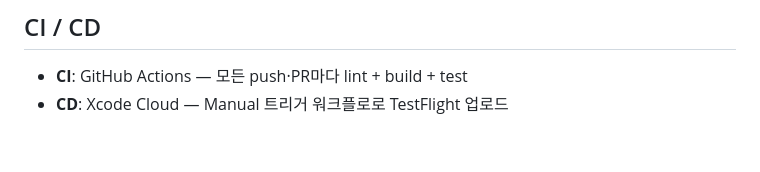
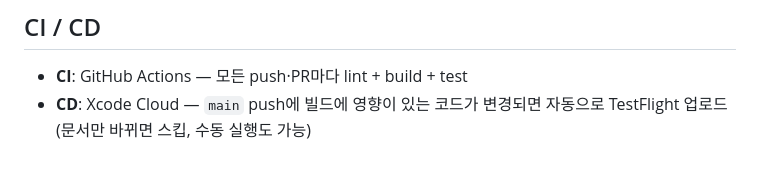
Before and after one commit to youngkyulabs/snap-ledger-ios, a Markdown page: README.md, the part around the change. Rendered like a GitHub page.

Commit message:
docs: Xcode Cloud 자동 트리거 동작 반영 (#24)
main push에 빌드 관련 파일이 변경되면 자동으로 TestFlight 업로드되도록
워크플로를 변경했고, 그 동작을 CLAUDE.md / README.md에 반영.

Co-authored-by: Claude Opus 4.7 <noreply@anthropic.com>

```diff
--- a/README.md
+++ b/README.md
@@ -86,4 +86,4 @@ Xcode에서 **SnapLedger**, **SnapLedgerTests**, **SnapLedgerUITests**, **SnapLe
 ## CI / CD
 
 - **CI**: GitHub Actions — 모든 push·PR마다 lint + build + test
-- **CD**: Xcode Cloud — Manual 트리거 워크플로로 TestFlight 업로드
+- **CD**: Xcode Cloud — `main` push에 빌드에 영향이 있는 코드가 변경되면 자동으로 TestFlight 업로드 (문서만 바뀌면 스킵, 수동 실행도 가능)
```
Also changed, not shown: CLAUDE.md (+1 -1 lines).
